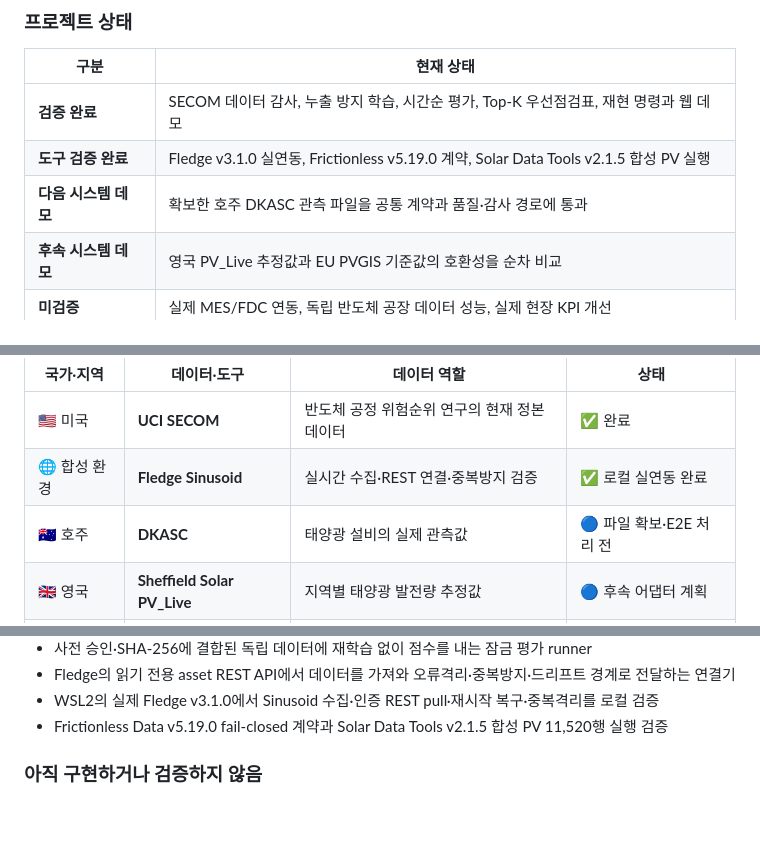
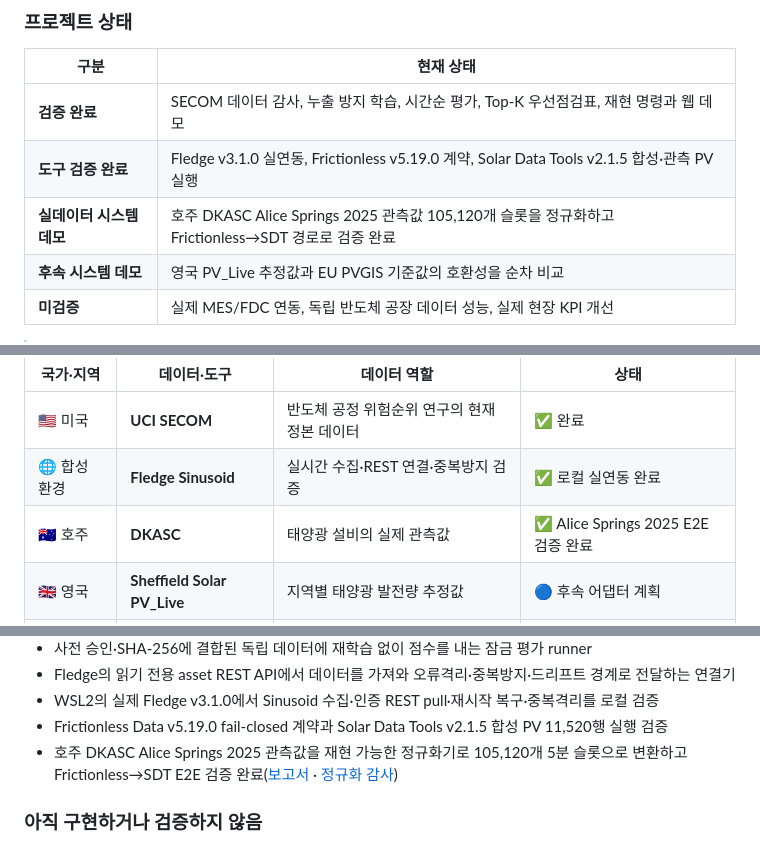
Before and after one commit to heechan9/fabguard-ai, a Markdown page: README.md, 3 parts joined by grey strips. Drawn GitHub-style; blank space fills up the shorter version.

Commit message:
Document completed DKASC observed-data validation

```diff
--- a/README.md
+++ b/README.md
@@ -68,8 +68,8 @@
 | 구분 | 현재 상태 |
 |---|---|
 | **검증 완료** | SECOM 데이터 감사, 누출 방지 학습, 시간순 평가, Top-K 우선점검표, 재현 명령과 웹 데모 |
-| **도구 검증 완료** | Fledge v3.1.0 실연동, Frictionless v5.19.0 계약, Solar Data Tools v2.1.5 합성 PV 실행 |
-| **다음 시스템 데모** | 확보한 호주 DKASC 관측 파일을 공통 계약과 품질·감사 경로에 통과 |
+| **도구 검증 완료** | Fledge v3.1.0 실연동, Frictionless v5.19.0 계약, Solar Data Tools v2.1.5 합성·관측 PV 실행 |
+| **실데이터 시스템 데모** | 호주 DKASC Alice Springs 2025 관측값 105,120개 슬롯을 정규화하고 Frictionless→SDT 경로로 검증 완료 |
 | **후속 시스템 데모** | 영국 PV_Live 추정값과 EU PVGIS 기준값의 호환성을 순차 비교 |
 | **미검증** | 실제 MES/FDC 연동, 독립 반도체 공장 데이터 성능, 실제 현장 KPI 개선 |
 
@@ -85,7 +85,7 @@
 |---|---|---|---|
 | 🇺🇸 미국 | **UCI SECOM** | 반도체 공정 위험순위 연구의 현재 정본 데이터 | ✅ 완료 |
 | 🌐 합성 환경 | **Fledge Sinusoid** | 실시간 수집·REST 연결·중복방지 검증 | ✅ 로컬 실연동 완료 |
-| 🇦🇺 호주 | **DKASC** | 태양광 설비의 실제 관측값 | 🔵 파일 확보·E2E 처리 전 |
+| 🇦🇺 호주 | **DKASC** | 태양광 설비의 실제 관측값 | ✅ Alice Springs 2025 E2E 검증 완료 |
 | 🇬🇧 영국 | **Sheffield Solar PV_Live** | 지역별 태양광 발전량 추정값 | 🔵 후속 어댑터 계획 |
 | 🇪🇺 유럽연합 | **JRC PVGIS** | 기상·일사량 기반 기준·모델값 | 🔵 후속 어댑터 계획 |
 | 🇫🇷 프랑스 | **RTE éCO2mix** | 잠정·통합·확정값의 수정 이력 감사 | 🟡 1차 범위 동결 후 후보 |
@@ -175,6 +175,7 @@
 - Fledge의 읽기 전용 asset REST API에서 데이터를 가져와 오류격리·중복방지·드리프트 경계로 전달하는 연결기
 - WSL2의 실제 Fledge v3.1.0에서 Sinusoid 수집·인증 REST pull·재시작 복구·중복격리를 로컬 검증
 - Frictionless Data v5.19.0 fail-closed 계약과 Solar Data Tools v2.1.5 합성 PV 11,520행 실행 검증
+- 호주 DKASC Alice Springs 2025 관측값을 재현 가능한 정규화기로 105,120개 5분 슬롯으로 변환하고 Frictionless→SDT E2E 검증 완료([보고서](results/dkasc-alice-springs-2025/report.json) · [정규화 감사](results/dkasc-alice-springs-2025/normalization_audit.json))
 
 ### 아직 구현하거나 검증하지 않음
 
```
